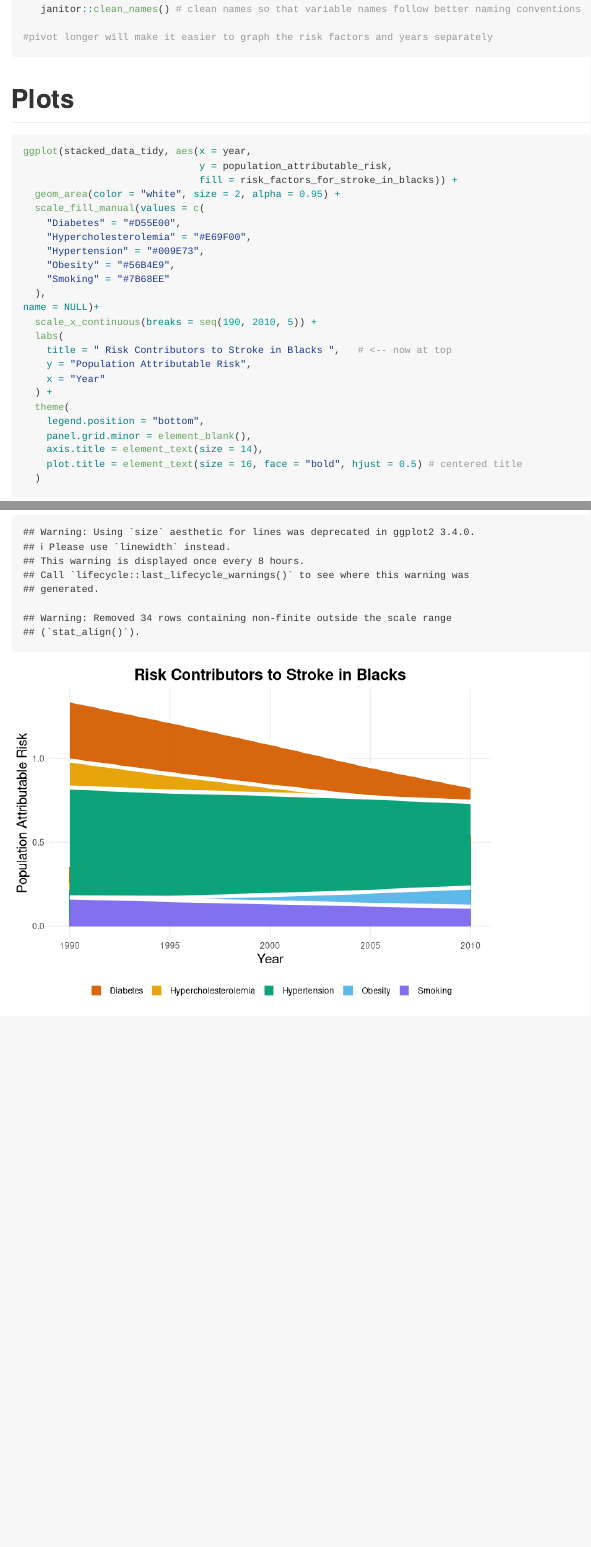
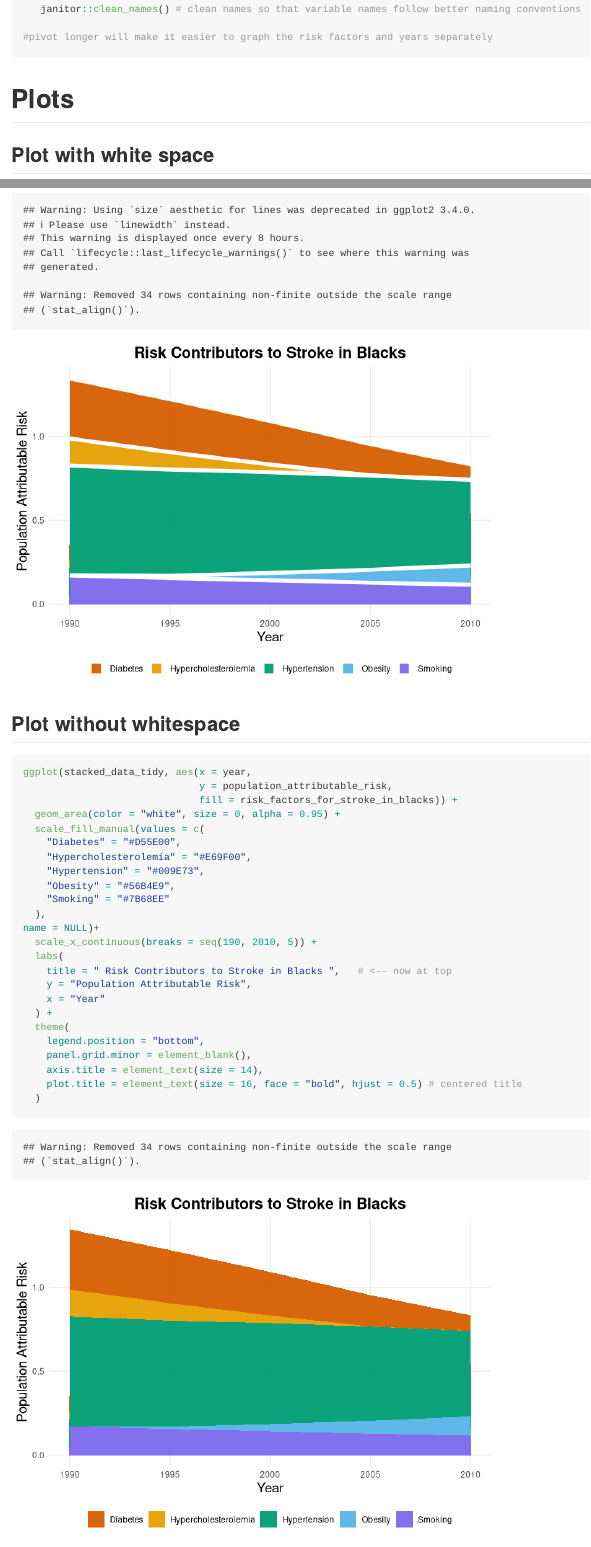
Before and after one commit to sarahym7/clinical, an R Markdown document (question2.Rmd): the page in a window 1100 px wide, from 1540 px down, and a second part further down, joined at a grey line. Rendered offline with R 4.5, knitr and Pandoc, with nearby package versions; some code elsewhere in the file could not run offline; long lines of code are wrapped; column names are cleaned by a stand-in for the janitor package.

Commit message:
Whites space and no white space

````diff
--- a/question2.Rmd
+++ b/question2.Rmd
@@ -76,6 +76,8 @@ stacked_data_tidy =
 
 # Plots
 
+## Plot with white space
+
 ```{r}
 
 
@@ -109,6 +111,38 @@ name = NULL)+
 ```
 
 
+## Plot without whitespace
+
+```{r}
+
+
+ggplot(stacked_data_tidy, aes(x = year,
+                              y = population_attributable_risk,
+                              fill = risk_factors_for_stroke_in_blacks)) +
+  geom_area(color = "white", size = 0, alpha = 0.95) +
+  scale_fill_manual(values = c(
+    "Diabetes" = "#D55E00",
+    "Hypercholesterolemia" = "#E69F00",
+    "Hypertension" = "#009E73",
+    "Obesity" = "#56B4E9",
+    "Smoking" = "#7B68EE"
+  ),
+name = NULL)+
+  scale_x_continuous(breaks = seq(190, 2010, 5)) +
+  labs(
+    title = " Risk Contributors to Stroke in Blacks ",   # <-- now at top
+    y = "Population Attributable Risk",
+    x = "Year"
+  ) +
+  theme(
+    legend.position = "bottom",
+    panel.grid.minor = element_blank(),
+    axis.title = element_text(size = 14),
+    plot.title = element_text(size = 16, face = "bold", hjust = 0.5) # centered title
+  )
+
+
+```
 
 
 Using ggsankey
````
Also changed, not shown: question2.md, question2_files/figure-gfm/unnamed-chunk-6-1.png, question2_files/figure-gfm/unnamed-chunk-7-1.png (added).
